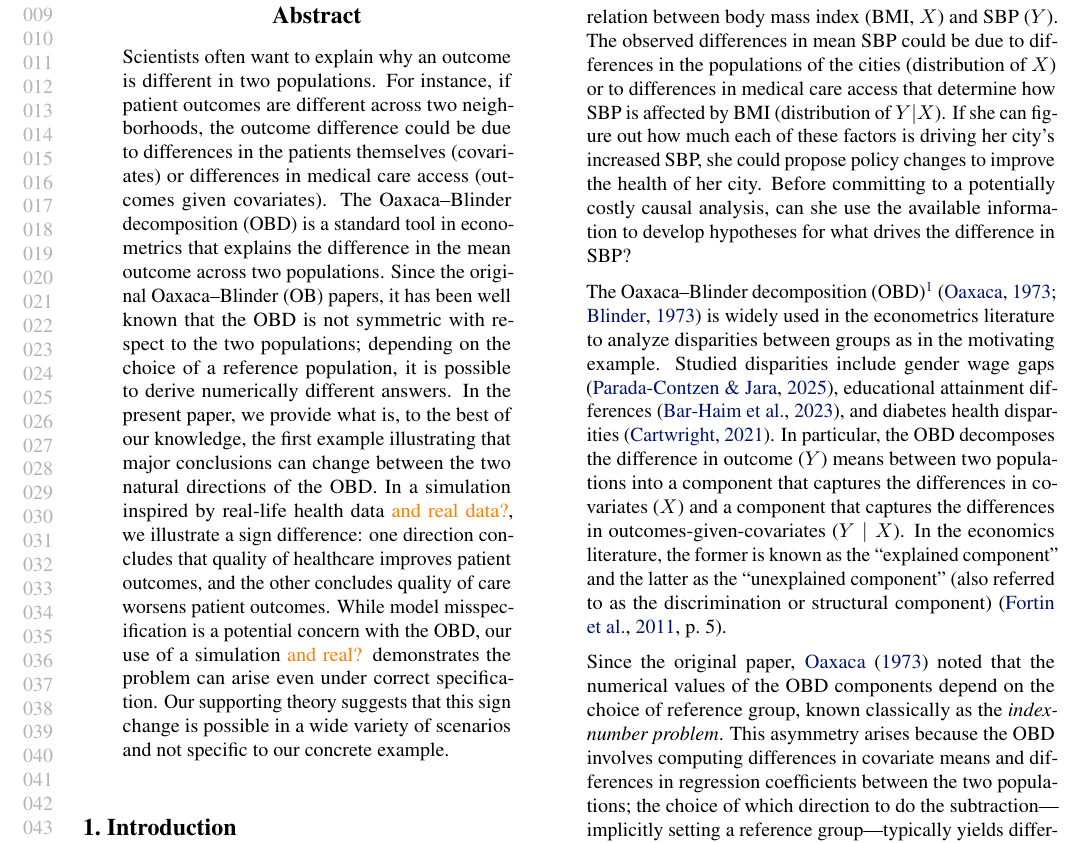
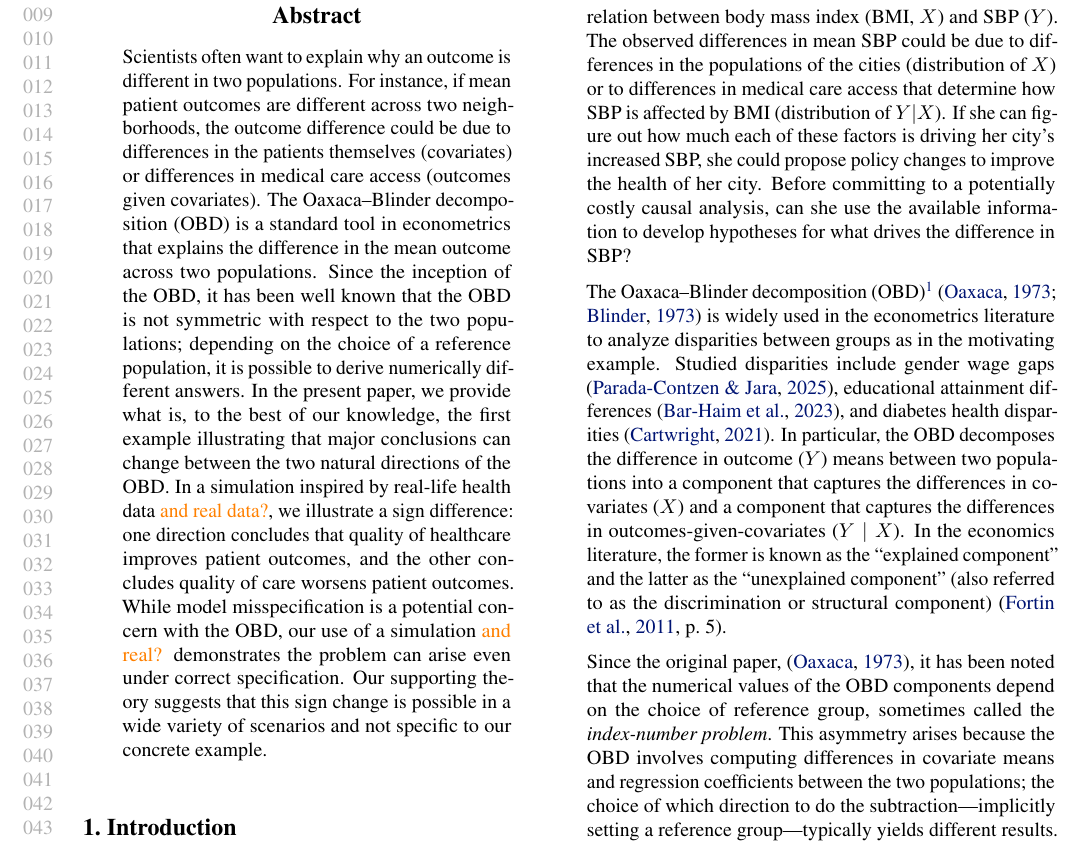
Before and after one commit to manuelquinteroc/OBD_AISTATS27, a LaTeX paper (OBD_signflip.tex, which reads Sections/abstract.tex, Sections/introduction.tex): part of page 1 of 12, cut so that both start at the same text. Compiled offline with pdfLaTeX.

Commit message:
Very small scattered edits

```diff
--- a/Sections/abstract.tex
+++ b/Sections/abstract.tex
@@ -1,10 +1,10 @@
 \begin{abstract}
     Scientists often want to explain why an outcome is different in two
 populations.
-For instance, if patient outcomes are different across two neighborhoods, the outcome difference could be due to differences in the patients themselves (covariates) or differences in medical care access (outcomes given covariates).
+For instance, if mean patient outcomes are different across two neighborhoods, the outcome difference could be due to differences in the patients themselves (covariates) or differences in medical care access (outcomes given covariates).
 %For instance, if patient outcomes are different at two hospitals, the different outcomes could be due to differences in how easy the patients are to treat (particular covariates) or differences in care at the two hospitals (outcomes given covariates).
 %a jobs program benefits members of one city more than another, the benefits difference could be due to differences in program participants (particular covariates) or differences in the local
 %labor markets (outcomes given covariates).
 The Oaxaca--Blinder decomposition (OBD) is a standard tool in econometrics that explains the difference in the mean outcome
-across two populations. Since the original Oaxaca--Blinder (OB) papers, it has been well known that the OBD is not symmetric with respect to the two populations; depending on the choice of a reference population, it is possible to derive numerically different answers. In the present paper, we provide what is, to the best of our knowledge, the first example illustrating that major conclusions can change between the two natural directions of the OBD. In a simulation inspired by real-life health data \mqedit{and real data?}, we illustrate a sign difference: one direction concludes that quality of healthcare improves patient outcomes, and the other concludes quality of care worsens patient outcomes. While model misspecification is a potential concern with the OBD, our use of a simulation \mqedit{and real?} demonstrates the problem can arise even under correct specification. Our supporting theory suggests that this sign change is possible in a wide variety of scenarios and not specific to our concrete example.
+across two populations. Since the inception of the OBD, it has been well known that the OBD is not symmetric with respect to the two populations; depending on the choice of a reference population, it is possible to derive numerically different answers. In the present paper, we provide what is, to the best of our knowledge, the first example illustrating that major conclusions can change between the two natural directions of the OBD. In a simulation inspired by real-life health data \mqedit{and real data?}, we illustrate a sign difference: one direction concludes that quality of healthcare improves patient outcomes, and the other concludes quality of care worsens patient outcomes. While model misspecification is a potential concern with the OBD, our use of a simulation \mqedit{and real?} demonstrates the problem can arise even under correct specification. Our supporting theory suggests that this sign change is possible in a wide variety of scenarios and not specific to our concrete example.
   \end{abstract}
--- a/Sections/introduction.tex
+++ b/Sections/introduction.tex
@@ -15,8 +15,8 @@ In the economics literature, the former is known as the ``explained component''
 % \textcolor{red}{TB: right now i think the paragraph below isn't clear that the asymmetry we care about is the asymmetry in the populations. would be super to make that more clear. also i think we can be more clear about the steelman argument about counterfactuals and to what extent it is already made in the literature and to what extent it is not}
 % \textcolor{blue}{AS: I tried to clarify both. For the counterfactual ordering, the cited paper is studying the effects of unionization and the minimum wage (among other things) on wage inequality. They're most interested in unionization and the minimum wage, so they make them the first elements of the decomposition.}
 
-Since the original paper, \citet{oaxaca1973} noted that the numerical values of the OBD components depend on the choice of reference group, known classically as the \textit{index-number problem}.
-This asymmetry arises because the OBD involves computing differences in covariate means and differences in regression coefficients between the two populations; the choice of which direction to do the subtraction---implicitly setting a reference group---typically yields different results.
+Since the original paper, \citep{oaxaca1973}, it has been noted that the numerical values of the OBD components depend on the choice of reference group, sometimes called the \textit{index-number problem}.
+This asymmetry arises because the OBD involves computing differences in covariate means and regression coefficients between the two populations; the choice of which direction to do the subtraction---implicitly setting a reference group---typically yields different results.
 
 Several responses to this asymmetry dominate the literature.
 One line of work chooses a reference based on the substantive question at hand \citep{fortinLemieuxFirpo2011,jann2008}.
```
Also changed, not shown: Sections/counterfactual_explanation.tex (+3 -3 lines), Sections/real_healthcare_example.tex (+1 -1 lines), Sections/introduction.tex (2 more changed lines).
